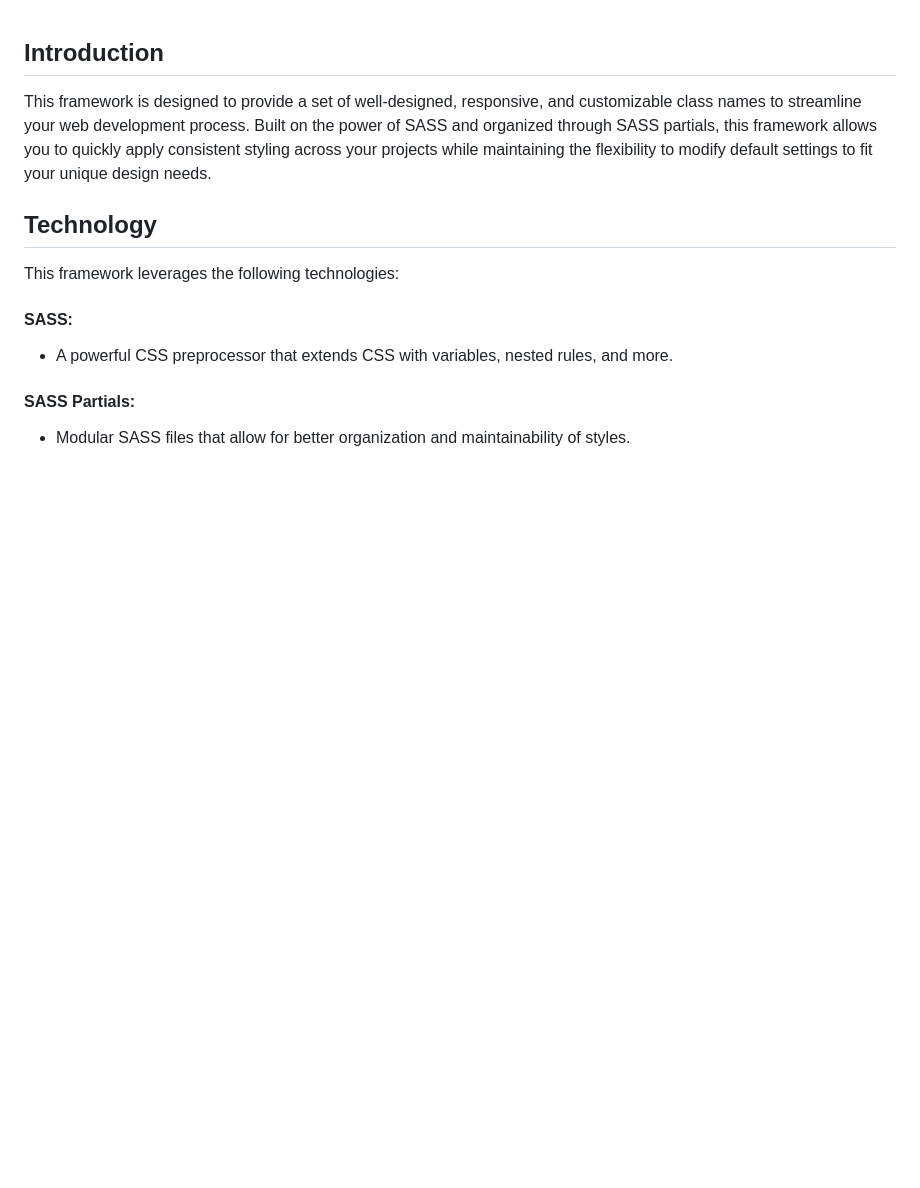
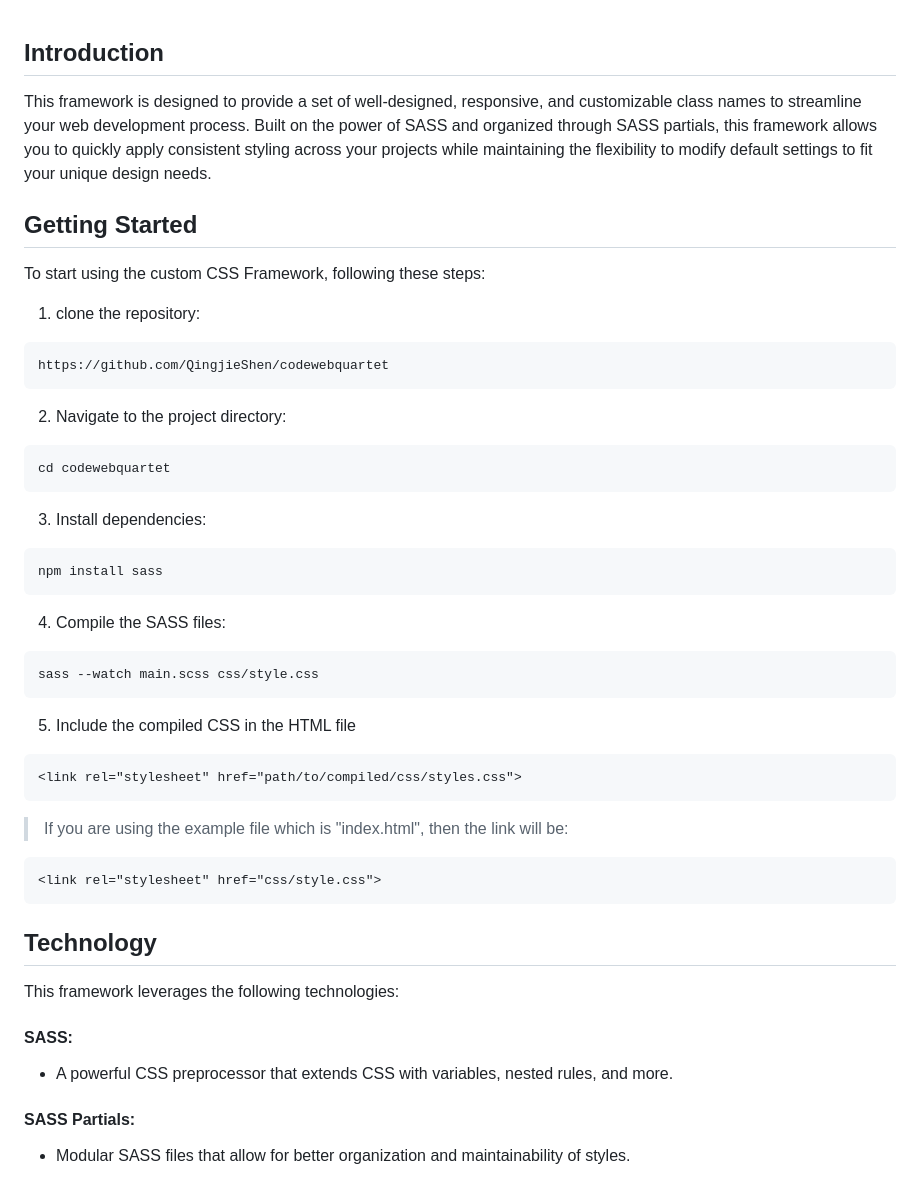
Before and after one commit to QingjieShen/codewebquartet, a Markdown page: README.md, the part around the change. GitHub-like rendering; blank space fills up the shorter version.

Commit message:
adds getting started instruction

````diff
--- a/README.md
+++ b/README.md
@@ -1,5 +1,33 @@
 ## Introduction
 This framework is designed to provide a set of well-designed, responsive, and customizable class names to streamline your web development process. Built on the power of SASS and organized through SASS partials, this framework allows you to quickly apply consistent styling across your projects while maintaining the flexibility to modify default settings to fit your unique design needs.
+
+## Getting Started
+To start using the custom CSS Framework, following these steps:
+
+1. clone the repository:
+```
+https://github.com/QingjieShen/codewebquartet
+```
+2. Navigate to the project directory:
+```
+cd codewebquartet
+```
+3. Install dependencies:
+```
+npm install sass
+```
+4. Compile the SASS files:
+```
+sass --watch main.scss css/style.css
+```
+5. Include the compiled CSS in the HTML file
+```
+<link rel="stylesheet" href="path/to/compiled/css/styles.css">
+```
+> If you are using the example file which is "index.html", then the link will be:
+```
+<link rel="stylesheet" href="css/style.css">
+```
 
 ## Technology
 This framework leverages the following technologies:
````
